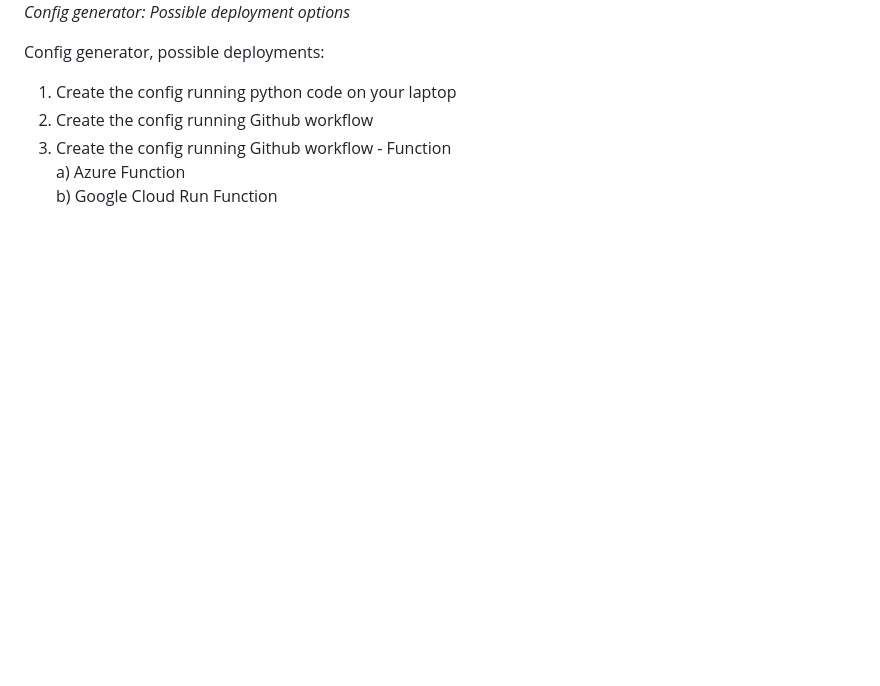
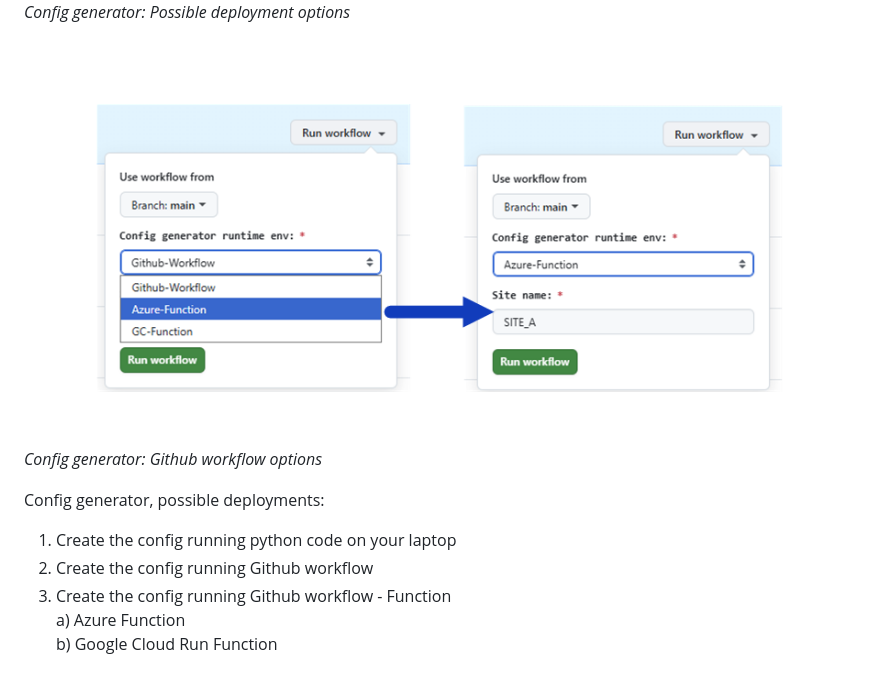
Before and after one commit to pawel80-dev/IaC-SDWAN-config-generator, a Markdown page: README.md, the part around the change. Rendered like a GitHub page; pictures changed too: drawings/workflow_opt_v01.png (added); blank space fills up the shorter version.

Commit message:
gc_func_v41

```diff
--- a/README.md
+++ b/README.md
@@ -19,6 +19,9 @@ The whole process could be extended with a few extra steps like Manager - PNP po
 ![alt text](drawings/cfg_gen_v07.png)
 *Config generator: Possible deployment options*
 
+![alt text](drawings/workflow_opt_v01.png)
+*Config generator: Github workflow options*
+
 Config generator, possible deployments:
 1. Create the config running python code on your laptop
 2. Create the config running Github workflow
```
Also changed, not shown: drawings/cfg_gen_options_1.png (added), drawings/cfg_gen_options_2.png (added).
